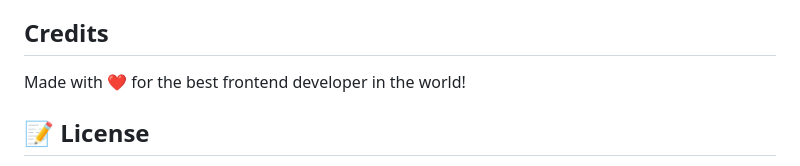
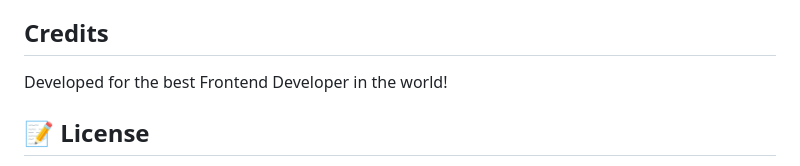
Before and after one commit to Contractor-x/VALS, a Markdown page: README.md, the part around the change. Rendered like a GitHub page.

```diff
--- a/README.md
+++ b/README.md
@@ -110,7 +110,7 @@ Works on all modern browsers:
 
 ## Credits
 
-Made with ❤️ for the best frontend developer in the world!
+Developed for the best Frontend Developer in the world!
 
 ## 📝 License
 
```
